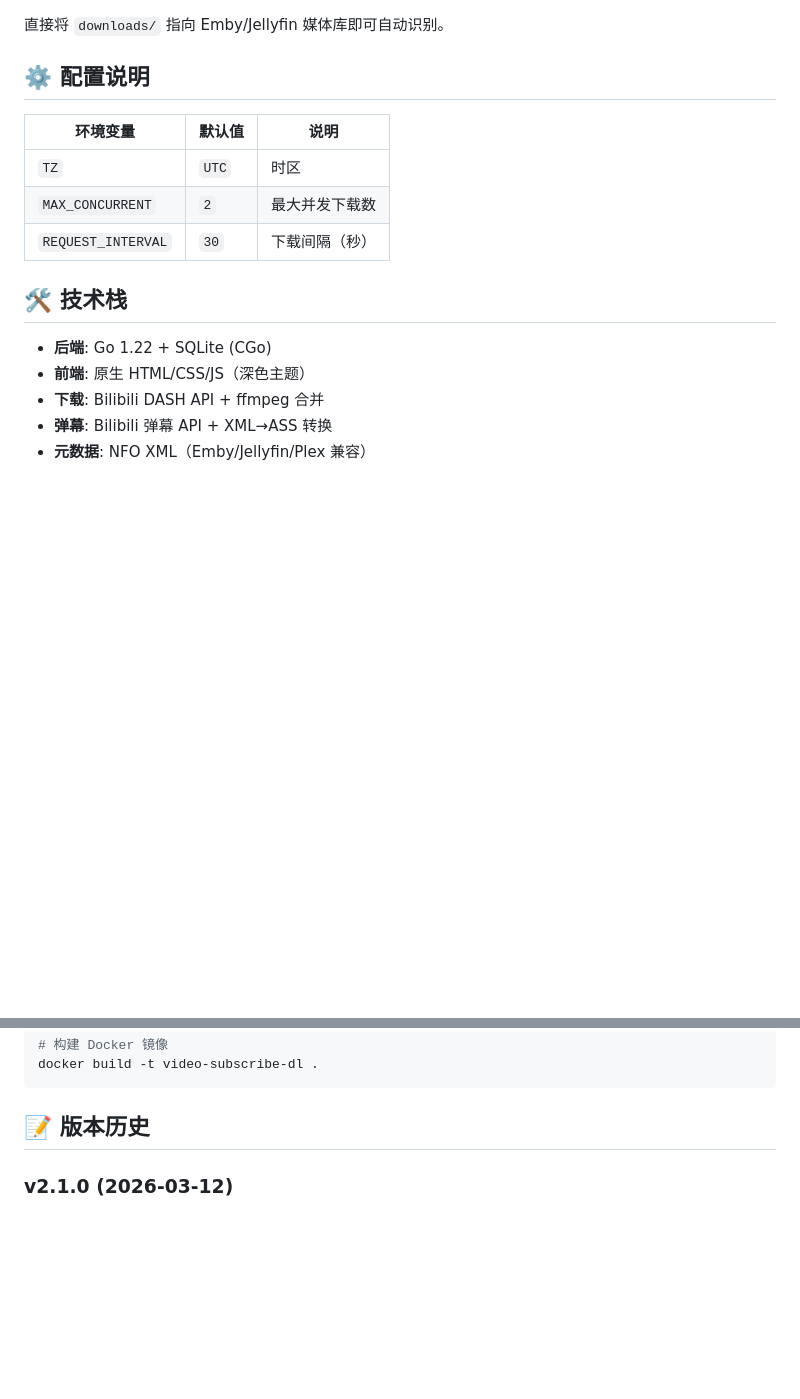
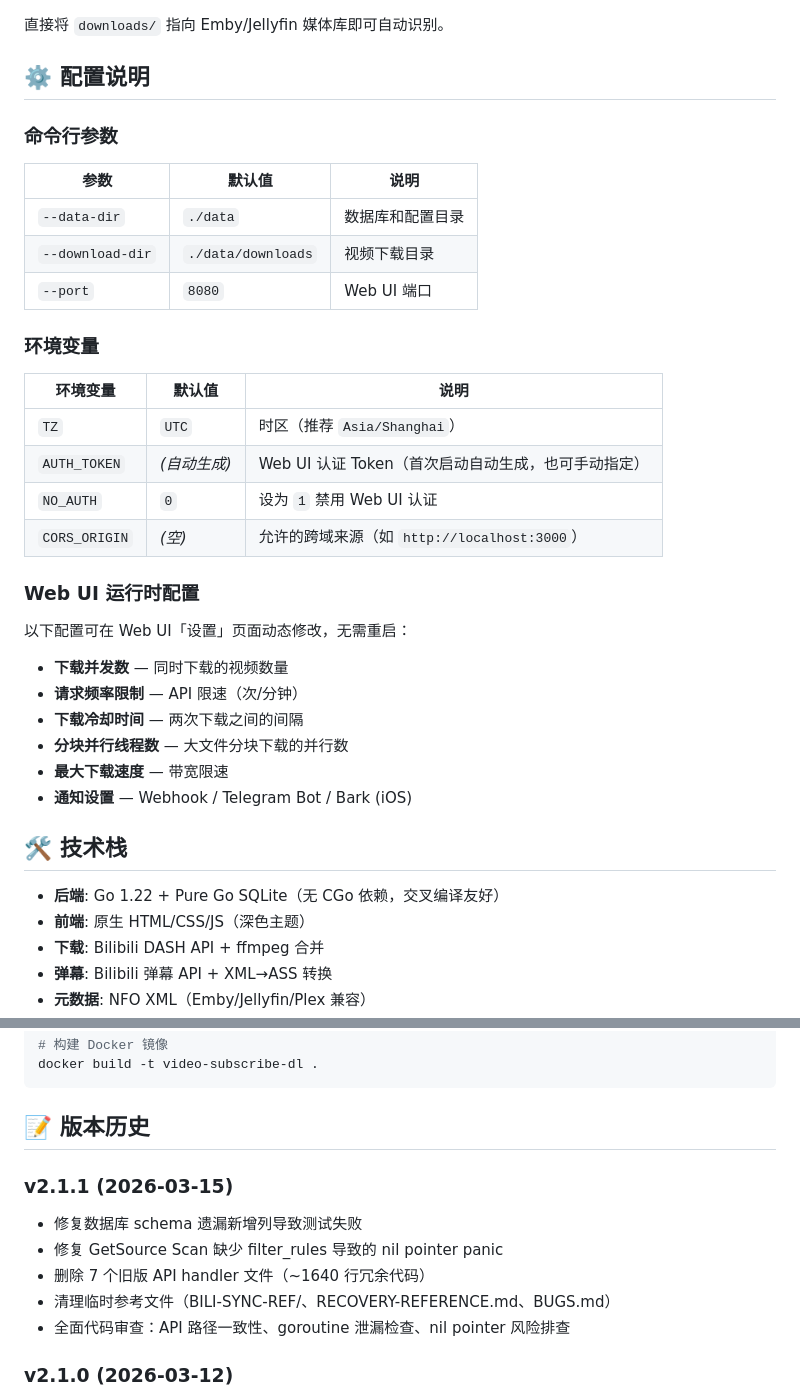
Before and after one commit to king-joker-z/video-subscribe-dl, a Markdown page: README.md, 2 parts joined by grey strips. GitHub-like rendering; blank space fills up the shorter version.

Commit message:
docs: 更新 README — 完善配置说明、修正技术栈描述、添加 v2.1.1 变更日志
- 补充命令行参数说明（--data-dir, --download-dir, --port）
- 补充环境变量 AUTH_TOKEN, NO_AUTH, CORS_ORIGIN
- 新增 Web UI 运行时配置说明
- 修正技术栈：Pure Go SQLite（无 CGo 依赖）
- 新增 v2.1.1 版本变更记录

````diff
--- a/README.md
+++ b/README.md
@@ -150,15 +150,37 @@ downloads/
 
 ## ⚙️ 配置说明
 
+### 命令行参数
+
+| 参数 | 默认值 | 说明 |
+|------|--------|-----|
+| `--data-dir` | `./data` | 数据库和配置目录 |
+| `--download-dir` | `./data/downloads` | 视频下载目录 |
+| `--port` | `8080` | Web UI 端口 |
+
+### 环境变量
+
 | 环境变量 | 默认值 | 说明 |
 |---------|--------|-----|
-| `TZ` | `UTC` | 时区 |
-| `MAX_CONCURRENT` | `2` | 最大并发下载数 |
-| `REQUEST_INTERVAL` | `30` | 下载间隔（秒） |
+| `TZ` | `UTC` | 时区（推荐 `Asia/Shanghai`） |
+| `AUTH_TOKEN` | *(自动生成)* | Web UI 认证 Token（首次启动自动生成，也可手动指定） |
+| `NO_AUTH` | `0` | 设为 `1` 禁用 Web UI 认证 |
+| `CORS_ORIGIN` | *(空)* | 允许的跨域来源（如 `http://localhost:3000`） |
+
+### Web UI 运行时配置
+
+以下配置可在 Web UI「设置」页面动态修改，无需重启：
+
+- **下载并发数** — 同时下载的视频数量
+- **请求频率限制** — API 限速（次/分钟）
+- **下载冷却时间** — 两次下载之间的间隔
+- **分块并行线程数** — 大文件分块下载的并行数
+- **最大下载速度** — 带宽限速
+- **通知设置** — Webhook / Telegram Bot / Bark (iOS)
 
 ## 🛠️ 技术栈
 
-- **后端**: Go 1.22 + SQLite (CGo)
+- **后端**: Go 1.22 + Pure Go SQLite（无 CGo 依赖，交叉编译友好）
 - **前端**: 原生 HTML/CSS/JS（深色主题）
 - **下载**: Bilibili DASH API + ffmpeg 合并
 - **弹幕**: Bilibili 弹幕 API + XML→ASS 转换
@@ -180,6 +202,13 @@ docker build -t video-subscribe-dl .
 ```
 
 ## 📝 版本历史
+
+### v2.1.1 (2026-03-15)
+- 修复数据库 schema 遗漏新增列导致测试失败
+- 修复 GetSource Scan 缺少 filter_rules 导致的 nil pointer panic
+- 删除 7 个旧版 API handler 文件（~1640 行冗余代码）
+- 清理临时参考文件（BILI-SYNC-REF/、RECOVERY-REFERENCE.md、BUGS.md）
+- 全面代码审查：API 路径一致性、goroutine 泄漏检查、nil pointer 风险排查
 
 ### v2.1.0 (2026-03-12)
 - 分块并行下载：大文件自动拆分多线程下载（默认4线程，可配置）
````
